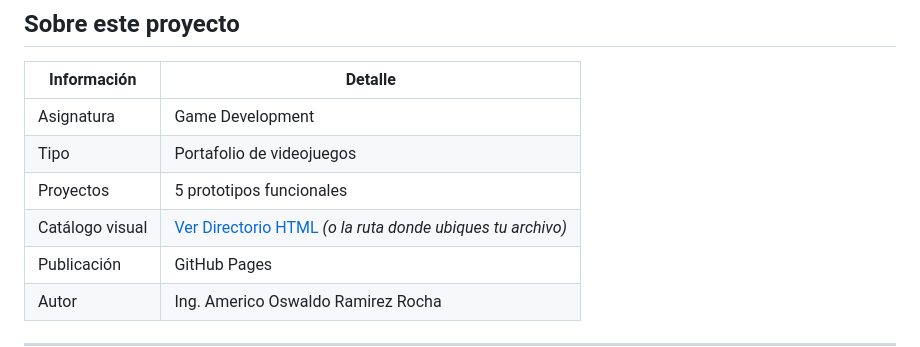
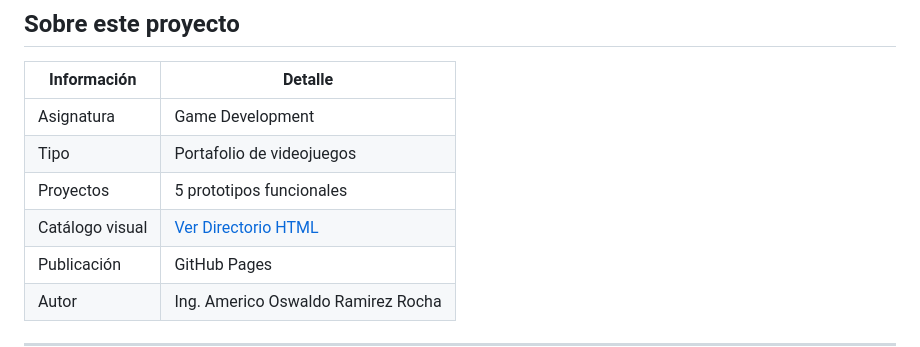
Before and after one commit to Osbal00/game-development-portfolio, a Markdown page: README.md, the part around the change. GitHub-like rendering.

```diff
--- a/README.md
+++ b/README.md
@@ -22,7 +22,7 @@
 | Asignatura | Game Development |
 | Tipo | Portafolio de videojuegos |
 | Proyectos | 5 prototipos funcionales |
-| Catálogo visual | [Ver Directorio HTML](./projects/info.html) *(o la ruta donde ubiques tu archivo)* |
+| Catálogo visual | [Ver Directorio HTML](./projects/info.html) |
 | Publicación | GitHub Pages |
 | Autor | Ing. Americo Oswaldo Ramirez Rocha |
 
```
